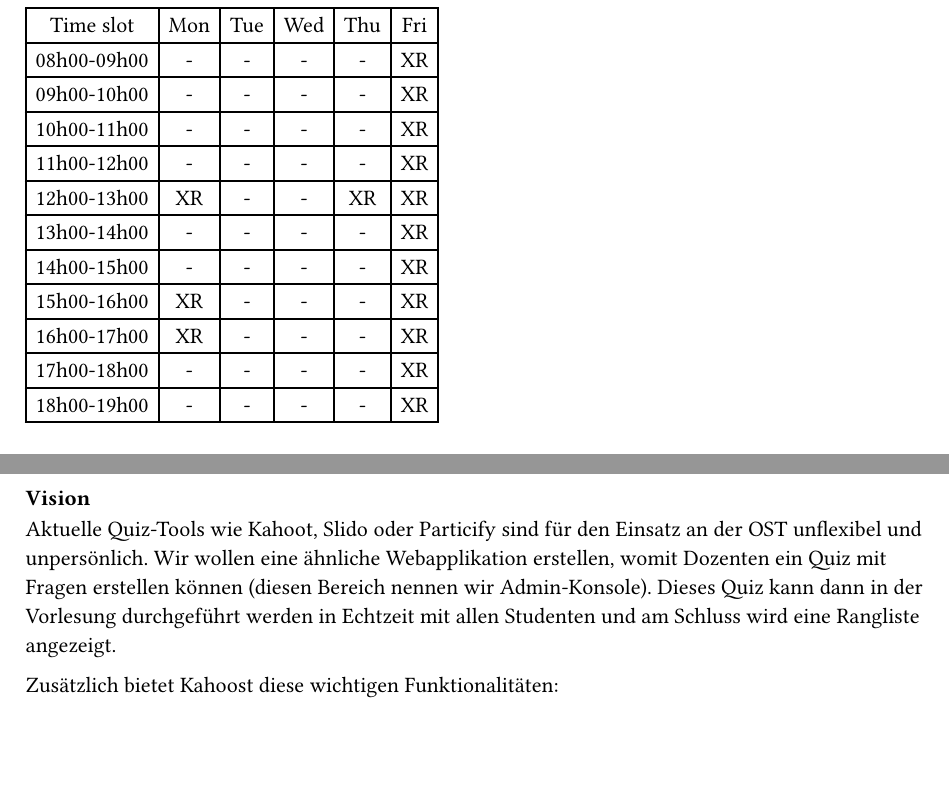
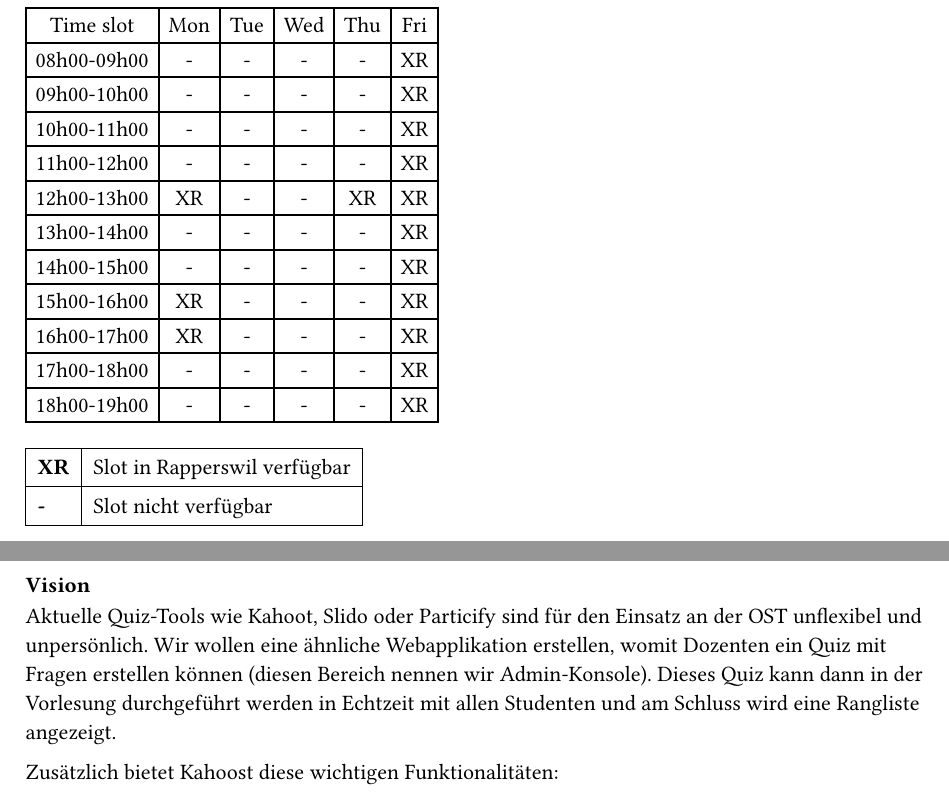
Before and after one commit to andrinklarer/KahoOST, a Typst document (docs/03_project_documentation/project_proposal.typ): two parts of pages 1 and 2 of 2, joined at a grey line, cut so that both start at the same text, the shorter picture padded with empty space. Compiled offline with Typst 0.15.

Commit message:
Added a legend to the availability table in the project proposal.

```diff
--- a/docs/03_project_documentation/project_proposal.typ
+++ b/docs/03_project_documentation/project_proposal.typ
@@ -20,5 +20,6 @@
         columns: 6, align: (center, center, center, center, center, center,), table.header([Time slot], [Mon], [Tue], [Wed], [Thu], [Fri]), table.hline(), [08h00-09h00], [-], [-], [-], [-], [XR], [09h00-10h00], [-], [-], [-], [-], [XR], [10h00-11h00], [-], [-], [-], [-], [XR], [11h00-12h00], [-], [-], [-], [-], [XR], [12h00-13h00], [XR], [-], [-], [XR], [XR], [13h00-14h00], [-], [-], [-], [-], [XR], [14h00-15h00], [-], [-], [-], [-], [XR], [15h00-16h00], [XR], [-], [-], [-], [XR], [16h00-17h00], [XR], [-], [-], [-], [XR], [17h00-18h00], [-], [-], [-], [-], [XR], [18h00-19h00], [-], [-], [-], [-], [XR],
       )], kind: table,
   )
+]
 
-]
+#table(
@@ -25,3 +29,7 @@
+  [*XR*],[Slot in Rapperswil verfügbar],
+  [*-*],[Slot nicht verfügbar]
+)
+
 #pagebreak();
 #heading(level: 3, numbering: none)[Vision]
 <vision>
```
Also changed, not shown: docs/03_project_documentation/project_proposal.typ (3 more changed lines).
